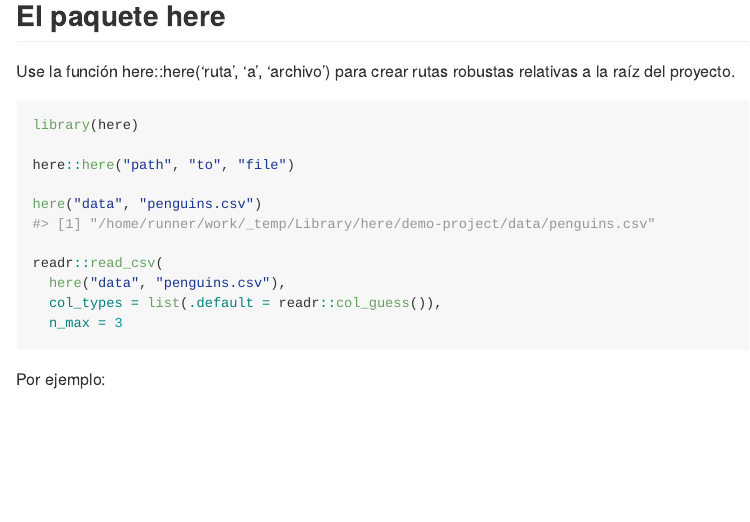
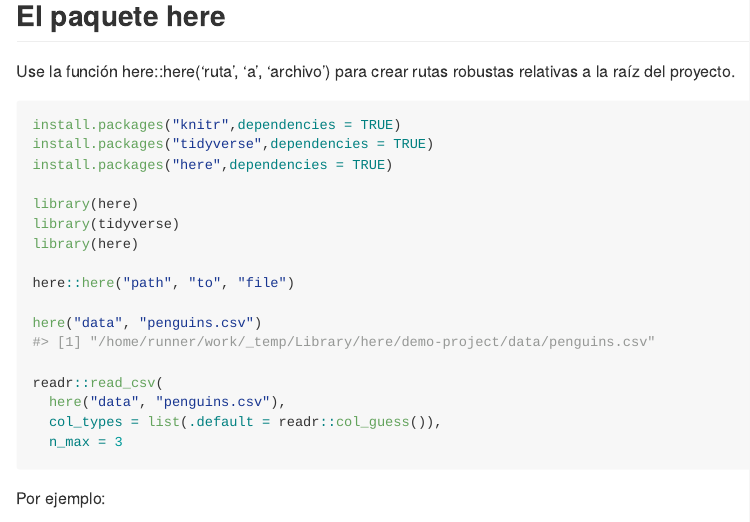
Before and after one commit to ManuNC/upwell-worshop, an R Markdown document (Workflow II.Rmd): the page in a window 1100 px wide, from 230 px down. Rendered offline with R 4.5, knitr and Pandoc, with nearby package versions.

Commit message:
new version

````diff
--- a/Workflow II.Rmd
+++ b/Workflow II.Rmd
@@ -17,6 +17,12 @@ Use la función here::here('ruta', 'a', 'archivo') para crear rutas robustas rel
 
 ```{r ,eval=FALSE}
 
+install.packages("knitr",dependencies = TRUE)
+install.packages("tidyverse",dependencies = TRUE)
+install.packages("here",dependencies = TRUE)
+
+library(here)
+library(tidyverse)
 library(here)
 
 here::here("path", "to", "file")
````
Also changed, not shown: Workflow I.Rmd (+0 -3 lines).
